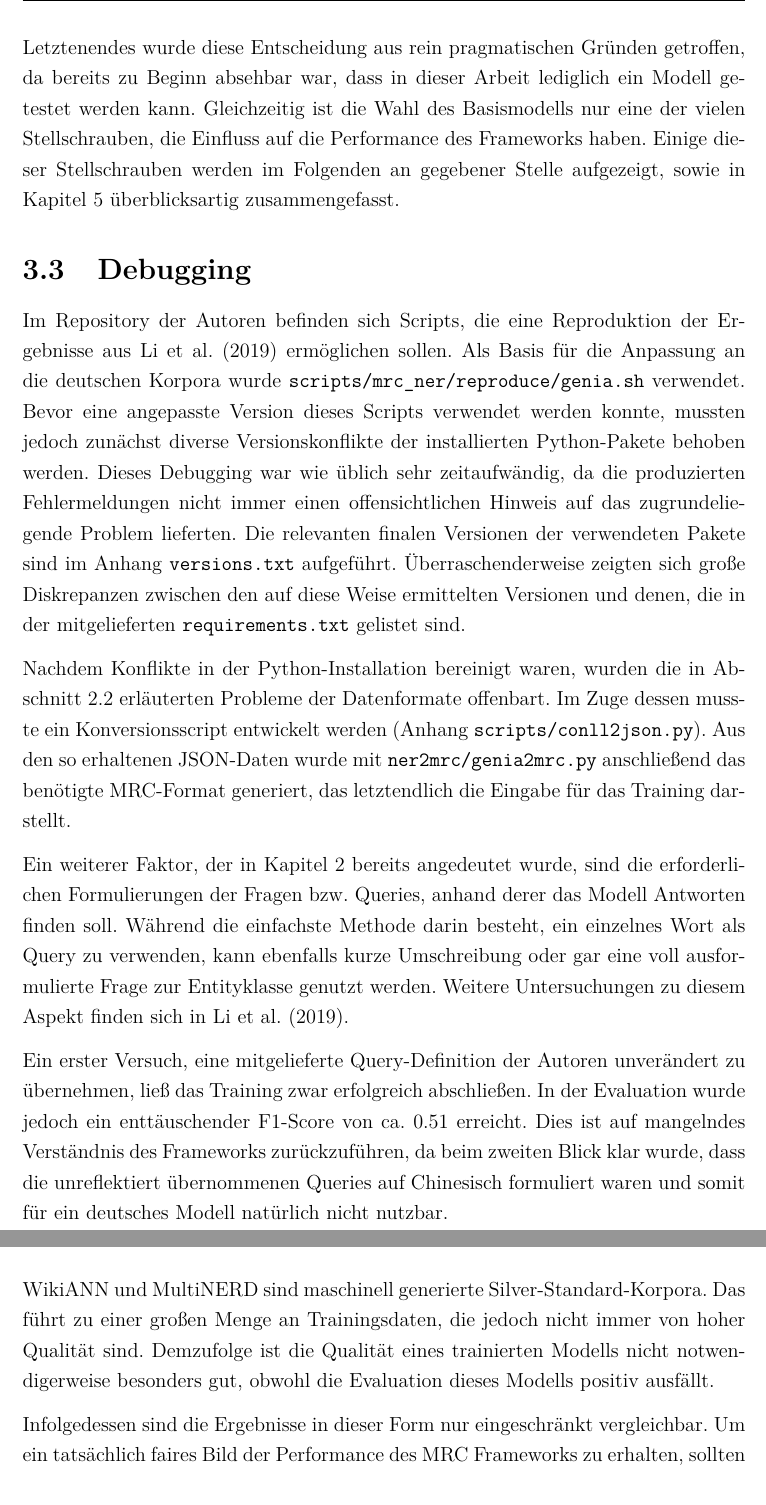
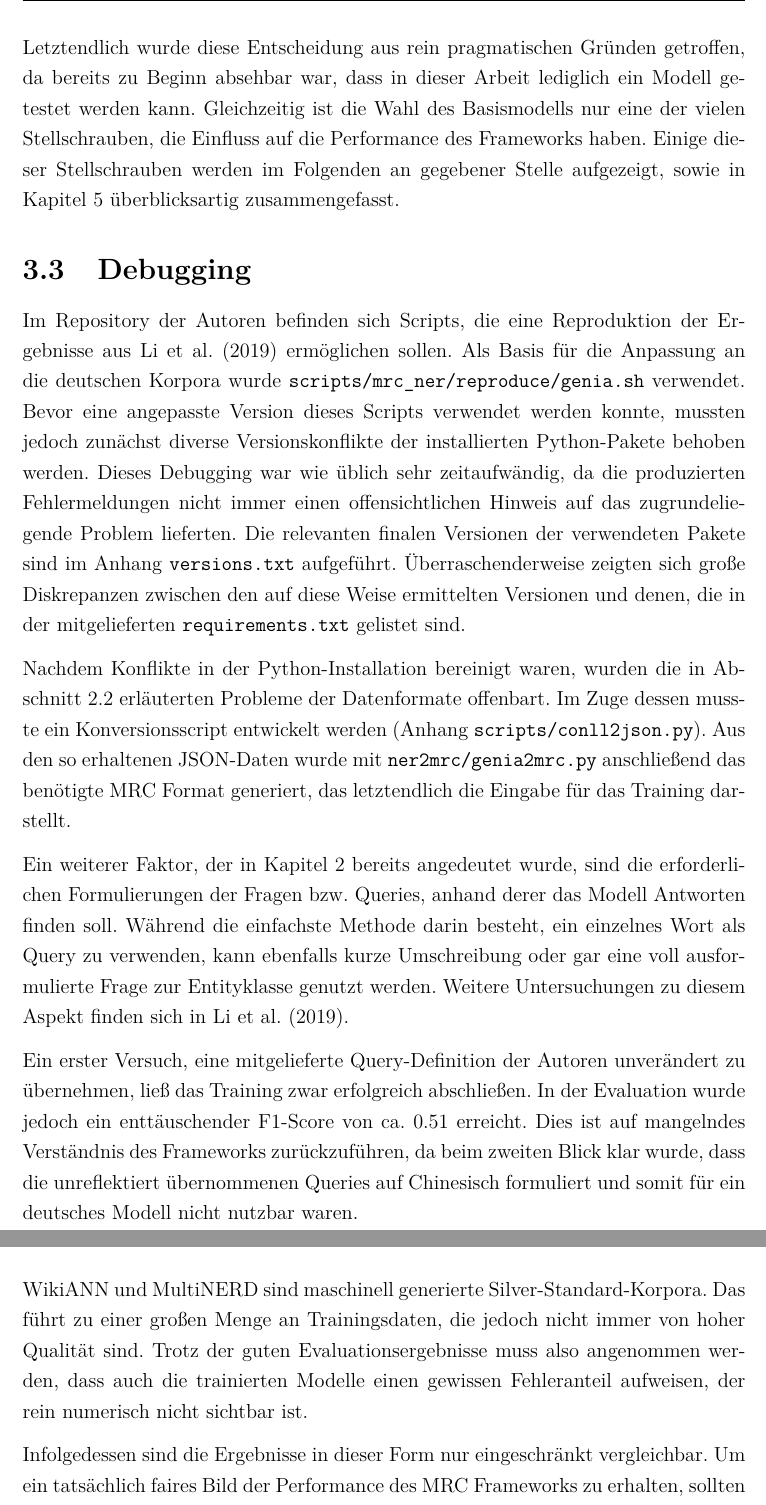
Before and after one commit to thielenf/nlp-ha, a LaTeX document (maindoc.tex, which reads src/hauptteil.tex): two parts of pages 8 and 11 of 17, joined at a grey line, cut so that both start at the same text. Compiled offline with pdfLaTeX.

Commit message:
fix typos and some style

```diff
--- a/src/hauptteil.tex
+++ b/src/hauptteil.tex
@@ -73,7 +73,7 @@ Mit Europeana Newspapers \parencite{europeana} wurde ein weiteres Korpus in Betr
 %% ==============================
 \label{ch:Training:sec:DeutschBERT}
 
-Während meine früheren Arbeiten auf \verb|bert-base-german-cased| \parencite{bert-base-german-cased} basierten, fiel in dieser Arbeit die Entscheidung für das modernere \verb|gbert-base| \parencite{gbert}, das mit einer deutlich besseren Performance beworben wird. Letztenendes wurde diese Entscheidung aus rein pragmatischen Gründen getroffen, da bereits zu Beginn absehbar war, dass in dieser Arbeit lediglich ein Modell getestet werden kann. Gleichzeitig ist die Wahl des Basismodells nur eine der vielen Stellschrauben, die Einfluss auf die Performance des Frameworks haben. Einige dieser Stellschrauben werden im Folgenden an gegebener Stelle aufgezeigt, sowie in \autoref{ch:Ausblick} überblicksartig zusammengefasst.
+Während meine früheren Arbeiten auf \verb|bert-base-german-cased| \parencite{bert-base-german-cased} basierten, fiel in dieser Arbeit die Entscheidung für das modernere \verb|gbert-base| \parencite{gbert}, das mit einer deutlich besseren Performance beworben wird. Letztendlich wurde diese Entscheidung aus rein pragmatischen Gründen getroffen, da bereits zu Beginn absehbar war, dass in dieser Arbeit lediglich ein Modell getestet werden kann. Gleichzeitig ist die Wahl des Basismodells nur eine der vielen Stellschrauben, die Einfluss auf die Performance des Frameworks haben. Einige dieser Stellschrauben werden im Folgenden an gegebener Stelle aufgezeigt, sowie in \autoref{ch:Ausblick} überblicksartig zusammengefasst.
 
 
 %% ==============================
@@ -83,11 +83,11 @@ Während meine früheren Arbeiten auf \verb|bert-base-german-cased| \parencite{b
 
 Im Repository der Autoren befinden sich Scripts, die eine Reproduktion der Ergebnisse aus \textcite{li2019unified} ermöglichen sollen. Als Basis für die Anpassung an die deutschen Korpora wurde \href{https://github.com/ShannonAI/mrc-for-flat-nested-ner/blob/457b0759f7fd462d0abd0a23441726352716fff9/scripts/mrc_ner/reproduce/genia.sh}{\texttt{scripts/mrc\_ner/reproduce/genia.sh}} verwendet. Bevor eine angepasste Version dieses Scripts verwendet werden konnte, mussten jedoch zunächst diverse Versionskonflikte der installierten Python-Pakete behoben werden. Dieses Debugging war wie üblich sehr zeitaufwändig, da die produzierten Fehlermeldungen nicht immer einen offensichtlichen Hinweis auf das zugrundeliegende Problem lieferten. Die relevanten finalen Versionen der verwendeten Pakete sind im \hyperref[app:versions]{Anhang \texttt{versions.txt}} aufgeführt. Überraschenderweise zeigten sich große Diskrepanzen zwischen den auf diese Weise ermittelten Versionen und denen, die in der mitgelieferten \href{https://github.com/ShannonAI/mrc-for-flat-nested-ner/blob/457b0759f7fd462d0abd0a23441726352716fff9/requirements.txt}{\texttt{requirements.txt}} gelistet sind.
 
-Nachdem Konflikte in der Python-Installation bereinigt waren, wurden die in \autoref{ch:MRC:sec:Datenaufbereitung} erläuterten Probleme der Datenformate offenbart. Im Zuge dessen musste ein Konversionsscript entwickelt werden (\hyperref[app:conll2json]{Anhang \texttt{scripts/conll2json.py}}). Aus den so erhaltenen JSON-Daten wurde mit \href{https://github.com/ShannonAI/mrc-for-flat-nested-ner/blob/457b0759f7fd462d0abd0a23441726352716fff9/ner2mrc/genia2mrc.py}{\texttt{ner2mrc/genia2mrc.py}} anschließend das benötigte MRC-Format generiert, das letztendlich die Eingabe für das Training darstellt.
+Nachdem Konflikte in der Python-Installation bereinigt waren, wurden die in \autoref{ch:MRC:sec:Datenaufbereitung} erläuterten Probleme der Datenformate offenbart. Im Zuge dessen musste ein Konversionsscript entwickelt werden (\hyperref[app:conll2json]{Anhang \texttt{scripts/conll2json.py}}). Aus den so erhaltenen JSON-Daten wurde mit \href{https://github.com/ShannonAI/mrc-for-flat-nested-ner/blob/457b0759f7fd462d0abd0a23441726352716fff9/ner2mrc/genia2mrc.py}{\texttt{ner2mrc/genia2mrc.py}} anschließend das benötigte MRC Format generiert, das letztendlich die Eingabe für das Training darstellt.
 
 Ein weiterer Faktor, der in \autoref{ch:MRC} bereits angedeutet wurde, sind die erforderlichen Formulierungen der Fragen bzw. Queries, anhand derer das Modell Antworten finden soll. Während die einfachste Methode darin besteht, ein einzelnes Wort als Query zu verwenden, kann ebenfalls kurze Umschreibung oder gar eine voll ausformulierte Frage zur Entityklasse genutzt werden. Weitere Untersuchungen zu diesem Aspekt finden sich in \textcite{li2019unified}.
 
-Ein erster Versuch, eine mitgelieferte Query-Definition der Autoren unverändert zu übernehmen, ließ das Training zwar erfolgreich abschließen. In der Evaluation wurde jedoch ein enttäuschender F1-Score von ca. 0.51 erreicht. Dies ist auf mangelndes Verständnis des Frameworks zurückzuführen, da beim zweiten Blick klar wurde, dass die unreflektiert übernommenen Queries auf Chinesisch formuliert waren und somit für ein deutsches Modell natürlich nicht nutzbar.
+Ein erster Versuch, eine mitgelieferte Query-Definition der Autoren unverändert zu übernehmen, ließ das Training zwar erfolgreich abschließen. In der Evaluation wurde jedoch ein enttäuschender F1-Score von ca. 0.51 erreicht. Dies ist auf mangelndes Verständnis des Frameworks zurückzuführen, da beim zweiten Blick klar wurde, dass die unreflektiert übernommenen Queries auf Chinesisch formuliert und somit für ein deutsches Modell nicht nutzbar waren.
 
 Ein weiteres Problem zeigte sich beim Versuch, das Modell für MultiNERD zu trainieren. Aufgrund der schieren Größe der Datenmenge (s. \autoref{tab:korpora}) war es nicht machbar, eine Konfiguration der Hyperparameter zu finden, die ein Training auf einer GPU in vertretbarer Zeit ermöglichte. Da die mitgelieferten Reproduktionsscripts ebenfalls Konfigurationen für ein Multi-GPU Setup enthielten, wurde zunächst versucht, diese entsprechend zu übernehmen. Es zeigten sich aber zu große Unterschiede zwischen den Serverarchitekturen der Autoren und dem mir zur Verfügung stehenden Server. Daher wurde der Versuch aufgegeben, das gesamte MultiNERD Korpus zu verwenden. Stattdessen wurde die Größe des Korpus auf \(\frac{1}{6}\) (ca. 26133 Sätze) reduziert, was ein Training auf einer GPU ermöglichte.
 
@@ -145,7 +145,7 @@ Die Evaluation fand mit angepassten Skripten der Autoren statt (\hyperref[app:ev
 
 Es gibt verschiedene Erklärungsansätze für die Beobachtung, dass GermEval2014 deutlich schlechter abschneidet als die anderen Korpora. Einerseits ist es der einzige Datensatz des NNER-Tasks. Wegen der höheren Komplexität dieser Aufgabe sind die Ergebnisse grundsätzlich als Sonderfall zu betrachten. Zudem ist GermEval2014 auch das kleinste Korpus (vgl. \autoref{tab:korpora}), wodurch möglicherweise kein ausreichendes Training möglich war. Darüber hinaus war es, wie in \autoref{ch:Training:sec:Anpassung_Queries} beschrieben, das erste Korpus, auf dem trainiert wurde, und hatte lediglich Ein-Wort-Queries als Basis. Es ist mit Sicherheit davon auszugehen, dass dieser Faktor die Performance entscheidend reduziert hat.
 
-WikiANN und MultiNERD sind maschinell generierte Silver-Standard-Korpora. Das führt zu einer großen Menge an Trainingsdaten, die jedoch nicht immer von hoher Qualität sind. Demzufolge ist die Qualität eines trainierten Modells nicht notwendigerweise besonders gut, obwohl die Evaluation dieses Modells positiv ausfällt.
+WikiANN und MultiNERD sind maschinell generierte Silver-Standard-Korpora. Das führt zu einer großen Menge an Trainingsdaten, die jedoch nicht immer von hoher Qualität sind. Trotz der guten Evaluationsergebnisse muss also angenommen werden, dass auch die trainierten Modelle einen gewissen Fehleranteil aufweisen, der rein numerisch nicht sichtbar ist.
 
 Infolgedessen sind die Ergebnisse in dieser Form nur eingeschränkt vergleichbar. Um ein tatsächlich faires Bild der Performance des MRC Frameworks zu erhalten, sollten weitere Experimente durchgeführt werden. Mögliche Faktoren, die dabei berücksichtigt werden könnten, werden in \autoref{ch:Ausblick} aufgeführt.
 
```
Also changed, not shown: src/schluss.tex (+1 -1 lines), src/hauptteil.tex (12 more changed lines).
